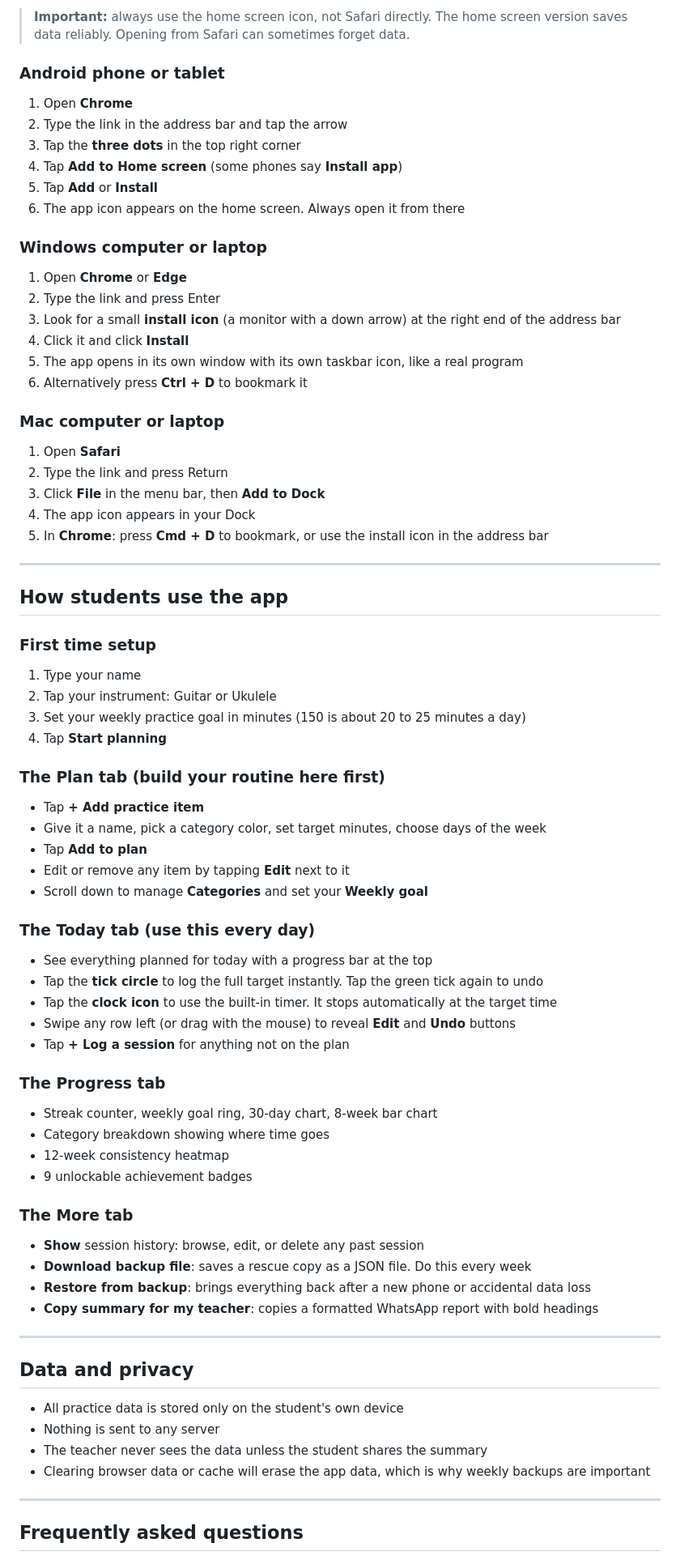
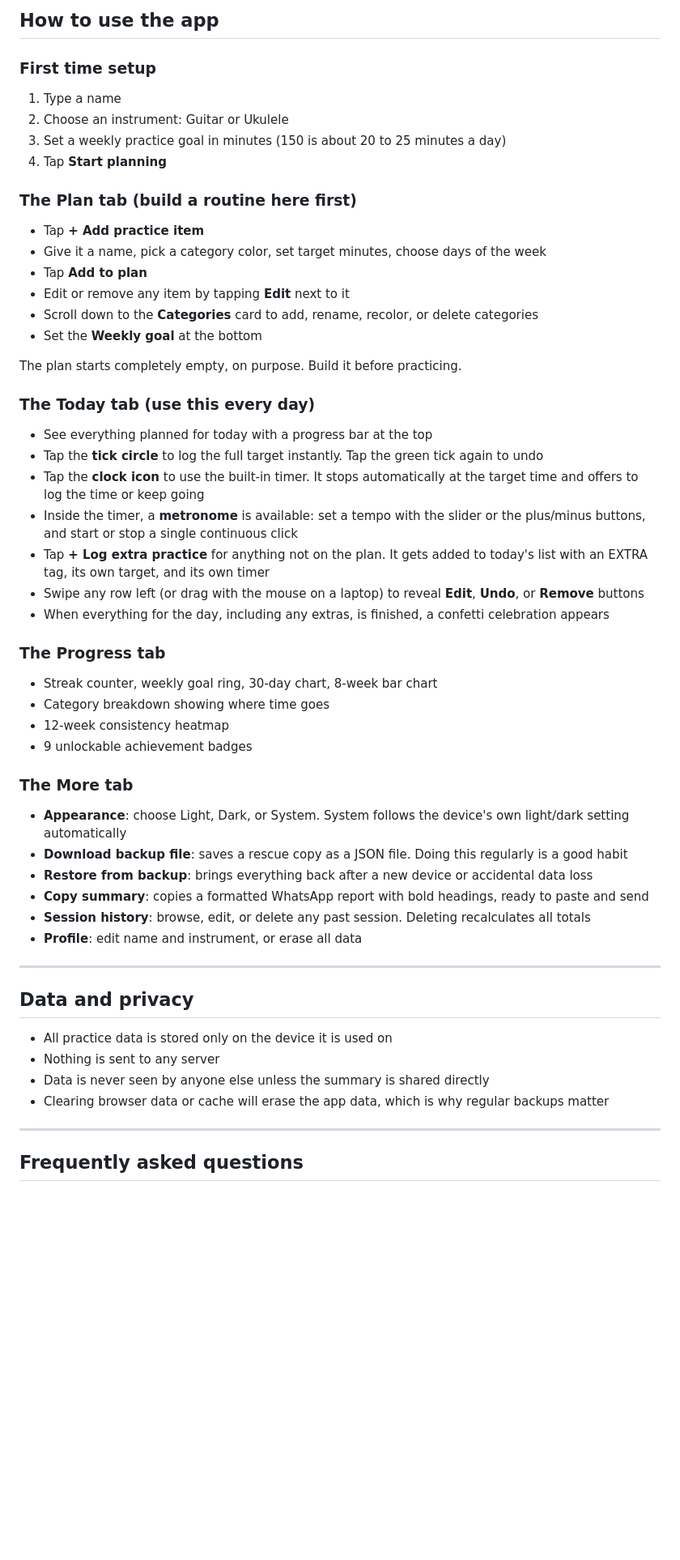
Before and after one commit to rohittabs/practice-schedule, a Markdown page: README.md, the part around one of its changes. Shown at 81% size. Rendered like a GitHub page; blank space fills up the shorter version.

```diff
--- a/README.md
+++ b/README.md
@@ -103,57 +142,32 @@ Share this link with them: **https://yourusername.github.io/practice-schedule**
-> **Important:** always use the home screen icon, not Safari directly. The home screen version saves data reliably. Opening from Safari can sometimes forget data.
-
-### Android phone or tablet
-
-1. Open **Chrome**
-2. Type the link in the address bar and tap the arrow
-3. Tap the **three dots** in the top right corner
-4. Tap **Add to Home screen** (some phones say **Install app**)
-5. Tap **Add** or **Install**
-6. The app icon appears on the home screen. Always open it from there
-
-### Windows computer or laptop
-
-1. Open **Chrome** or **Edge**
-2. Type the link and press Enter
-3. Look for a small **install icon** (a monitor with a down arrow) at the right end of the address bar
-4. Click it and click **Install**
-5. The app opens in its own window with its own taskbar icon, like a real program
-6. Alternatively press **Ctrl + D** to bookmark it
-
-### Mac computer or laptop
-
-1. Open **Safari**
-2. Type the link and press Return
-3. Click **File** in the menu bar, then **Add to Dock**
-4. The app icon appears in your Dock
-5. In **Chrome**: press **Cmd + D** to bookmark, or use the install icon in the address bar
-
----
-
-## How students use the app
+## How to use the app
 
 ### First time setup
 
-1. Type your name
-2. Tap your instrument: Guitar or Ukulele
-3. Set your weekly practice goal in minutes (150 is about 20 to 25 minutes a day)
+1. Type a name
+2. Choose an instrument: Guitar or Ukulele
+3. Set a weekly practice goal in minutes (150 is about 20 to 25 minutes a day)
 4. Tap **Start planning**
 
-### The Plan tab (build your routine here first)
+### The Plan tab (build a routine here first)
 
 - Tap **+ Add practice item**
 - Give it a name, pick a category color, set target minutes, choose days of the week
 - Tap **Add to plan**
 - Edit or remove any item by tapping **Edit** next to it
-- Scroll down to manage **Categories** and set your **Weekly goal**
+- Scroll down to the **Categories** card to add, rename, recolor, or delete categories
+- Set the **Weekly goal** at the bottom
+
+The plan starts completely empty, on purpose. Build it before practicing.
 
 ### The Today tab (use this every day)
 
 - See everything planned for today with a progress bar at the top
 - Tap the **tick circle** to log the full target instantly. Tap the green tick again to undo
-- Tap the **clock icon** to use the built-in timer. It stops automatically at the target time
-- Swipe any row left (or drag with the mouse) to reveal **Edit** and **Undo** buttons
-- Tap **+ Log a session** for anything not on the plan
+- Tap the **clock icon** to use the built-in timer. It stops automatically at the target time and offers to log the time or keep going
+- Inside the timer, a **metronome** is available: set a tempo with the slider or the plus/minus buttons, and start or stop a single continuous click
+- Tap **+ Log extra practice** for anything not on the plan. It gets added to today's list with an EXTRA tag, its own target, and its own timer
+- Swipe any row left (or drag with the mouse on a laptop) to reveal **Edit**, **Undo**, or **Remove** buttons
+- When everything for the day, including any extras, is finished, a confetti celebration appears
 
 ### The Progress tab
 
@@ -164,19 +178,21 @@ Share this link with them: **https://yourusername.github.io/practice-schedule**
 
 ### The More tab
 
-- **Show** session history: browse, edit, or delete any past session
-- **Download backup file**: saves a rescue copy as a JSON file. Do this every week
-- **Restore from backup**: brings everything back after a new phone or accidental data loss
-- **Copy summary for my teacher**: copies a formatted WhatsApp report with bold headings
+- **Appearance**: choose Light, Dark, or System. System follows the device's own light/dark setting automatically
+- **Download backup file**: saves a rescue copy as a JSON file. Doing this regularly is a good habit
+- **Restore from backup**: brings everything back after a new device or accidental data loss
+- **Copy summary**: copies a formatted WhatsApp report with bold headings, ready to paste and send
+- **Session history**: browse, edit, or delete any past session. Deleting recalculates all totals
+- **Profile**: edit name and instrument, or erase all data
 
 ---
 
 ## Data and privacy
 
-- All practice data is stored only on the student's own device
+- All practice data is stored only on the device it is used on
 - Nothing is sent to any server
-- The teacher never sees the data unless the student shares the summary
-- Clearing browser data or cache will erase the app data, which is why weekly backups are important
+- Data is never seen by anyone else unless the summary is shared directly
+- Clearing browser data or cache will erase the app data, which is why regular backups matter
 
 ---
 
```
Also changed, not shown: other parts of README.md (+93 -73 lines).
